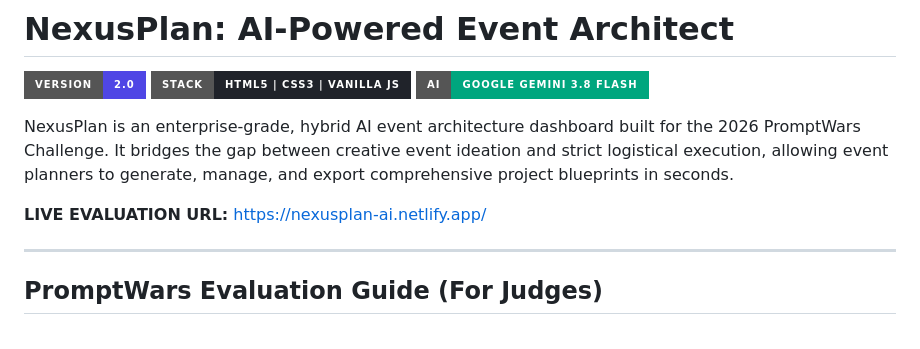
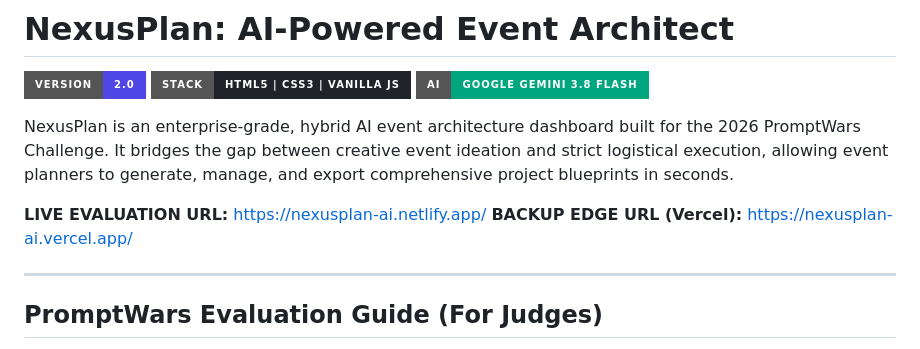
Before and after one commit to SubashImmareddy/promptwars-event-planner, a Markdown page: README.md, the part around the change. Drawn GitHub-style; badges without logos.

Commit message:
Version 2

```diff
--- a/README.md
+++ b/README.md
@@ -7,6 +7,7 @@
 NexusPlan is an enterprise-grade, hybrid AI event architecture dashboard built for the 2026 PromptWars Challenge. It bridges the gap between creative event ideation and strict logistical execution, allowing event planners to generate, manage, and export comprehensive project blueprints in seconds.
 
 **LIVE EVALUATION URL:** [https://nexusplan-ai.netlify.app/](https://nexusplan-ai.netlify.app/)
+**BACKUP EDGE URL (Vercel):** [https://nexusplan-ai.vercel.app/](https://nexusplan-ai.vercel.app/)
 
 ---
 
```
